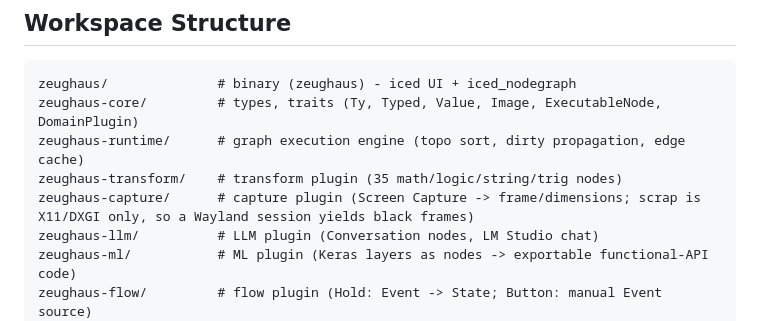
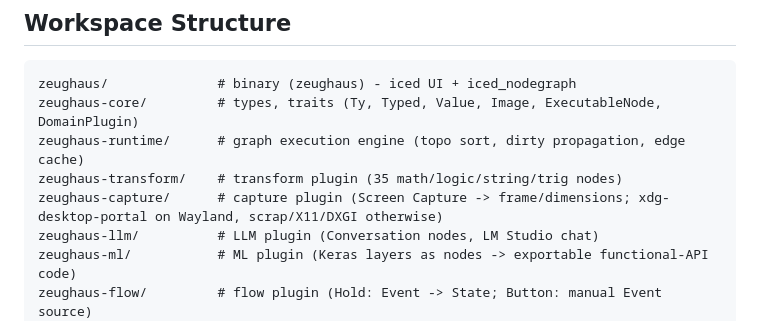
Before and after one commit to tuco86/zeughaus, a Markdown page: CLAUDE.md, the part around the change. GitHub-like rendering.

Commit message:
docs: note the Wayland capture backend

```diff
--- a/CLAUDE.md
+++ b/CLAUDE.md
@@ -18,7 +18,7 @@ zeughaus/              # binary (zeughaus) - iced UI + iced_nodegraph
 zeughaus-core/         # types, traits (Ty, Typed, Value, Image, ExecutableNode, DomainPlugin)
 zeughaus-runtime/      # graph execution engine (topo sort, dirty propagation, edge cache)
 zeughaus-transform/    # transform plugin (35 math/logic/string/trig nodes)
-zeughaus-capture/      # capture plugin (Screen Capture -> frame/dimensions; scrap is X11/DXGI only, so a Wayland session yields black frames)
+zeughaus-capture/      # capture plugin (Screen Capture -> frame/dimensions; xdg-desktop-portal on Wayland, scrap/X11/DXGI otherwise)
 zeughaus-llm/          # LLM plugin (Conversation nodes, LM Studio chat)
 zeughaus-ml/           # ML plugin (Keras layers as nodes -> exportable functional-API code)
 zeughaus-flow/         # flow plugin (Hold: Event -> State; Button: manual Event source)
```
